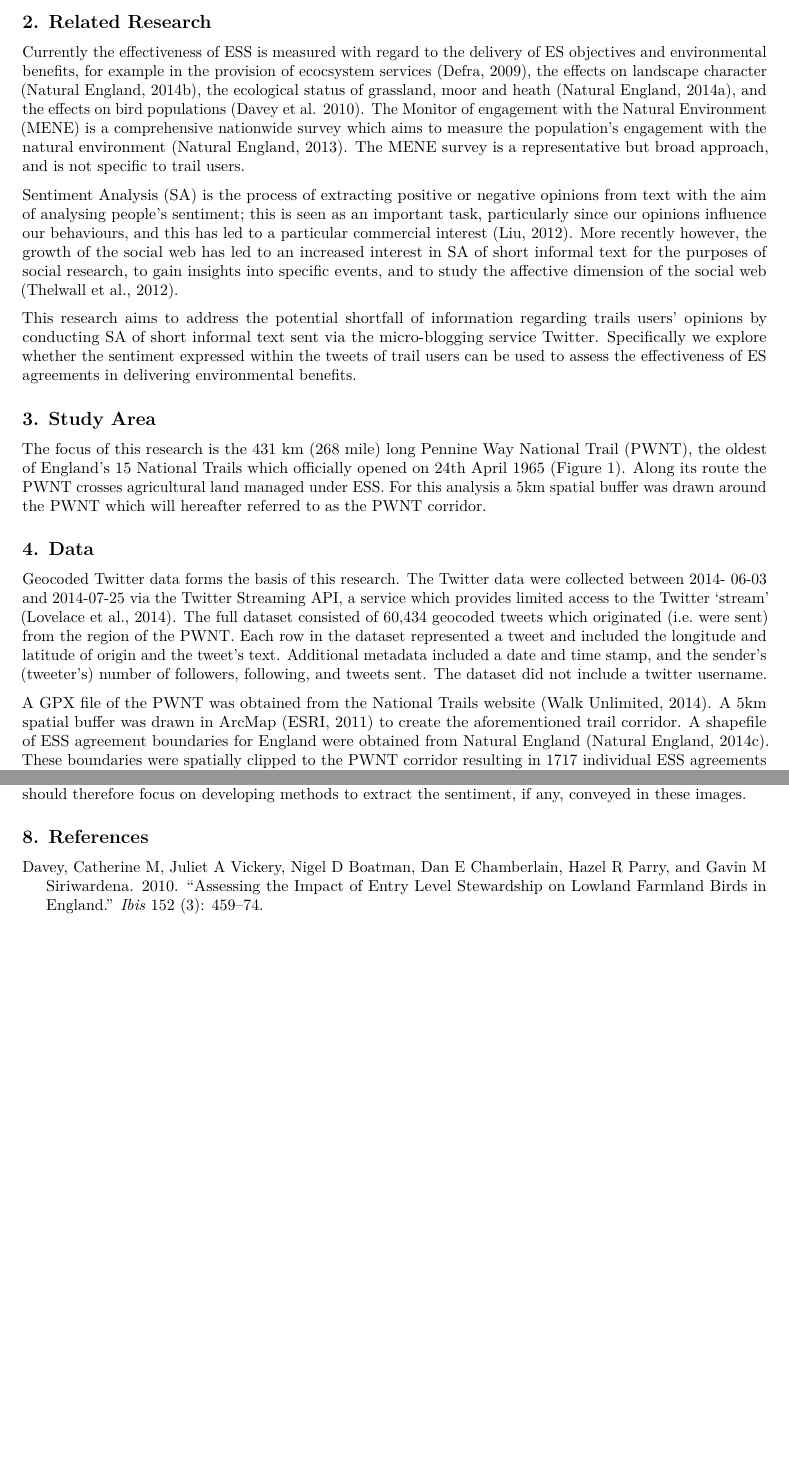
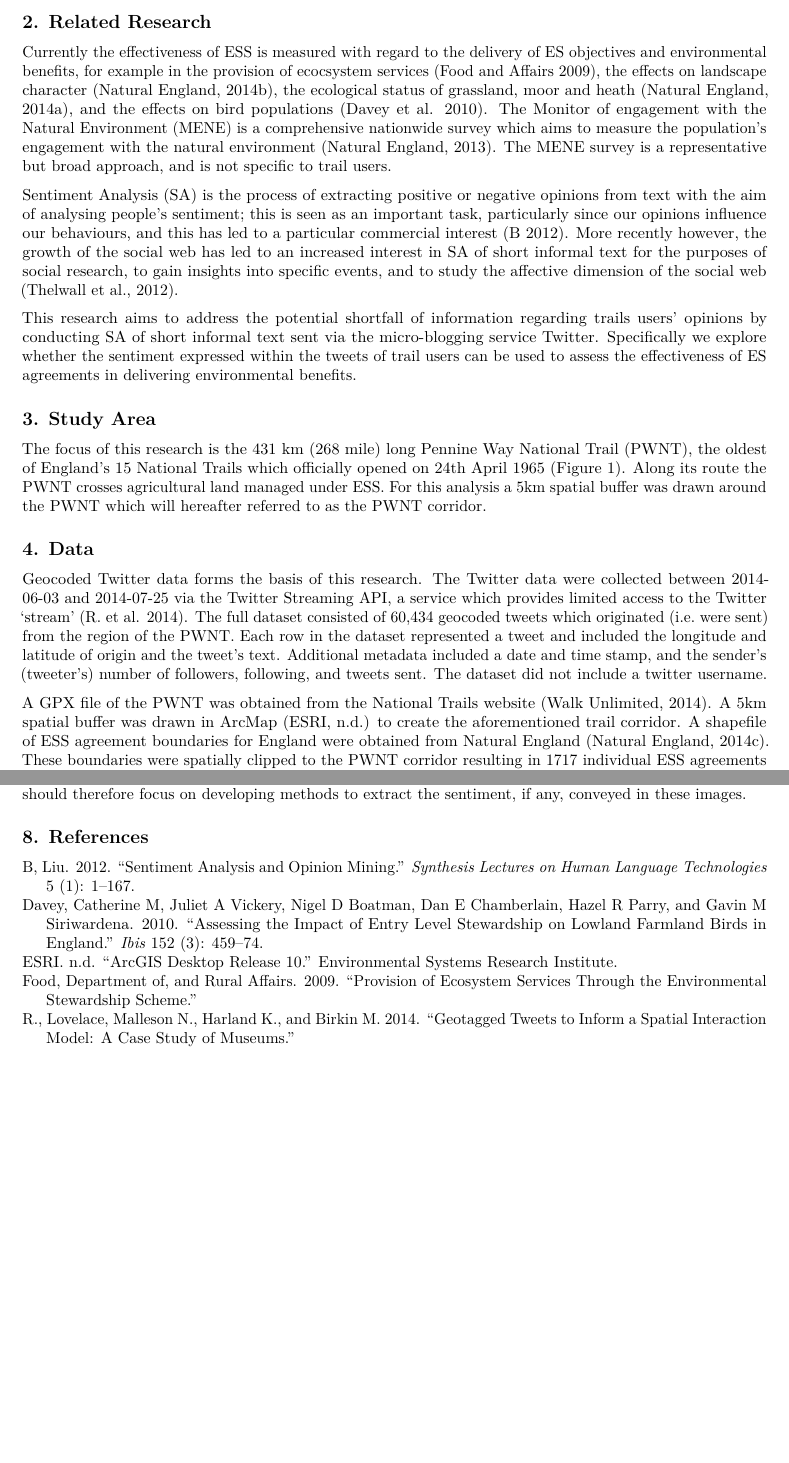
Before and after one commit to tteokboki/pennine-tweets, an R Markdown document (Paper.Rmd): two parts of pages 2 and 3 of 3, joined at a grey line, cut so that both start at the same text, the shorter picture padded with empty space. Rendered offline with R 4.5, knitr and Pandoc, then LaTeX, with nearby package versions.

Commit message:
Adding references
First batch of references added to references.bib

````diff
--- a/Paper.Rmd
+++ b/Paper.Rmd
@@ -28,9 +28,9 @@ This research aims to address this potential discontinuity of knowledge by explo
 
 ## 2. Related Research
 
-Currently the effectiveness of ESS is measured with regard to the delivery of ES objectives and environmental benefits, for example in the provision of ecocsystem services (Defra, 2009), the effects on landscape character (Natural England, 2014b), the ecological status of grassland, moor and heath (Natural England, 2014a), and the effects on bird populations [@davey2010assessing]. The Monitor of engagement with the Natural Environment (MENE) is a comprehensive nationwide survey which aims to measure the population’s engagement with the natural environment (Natural England, 2013). The MENE survey is a representative but broad approach, and is not specific to trail users.
+Currently the effectiveness of ESS is measured with regard to the delivery of ES objectives and environmental benefits, for example in the provision of ecocsystem services [@defra2009provision], the effects on landscape character (Natural England, 2014b), the ecological status of grassland, moor and heath (Natural England, 2014a), and the effects on bird populations [@davey2010assessing]. The Monitor of engagement with the Natural Environment (MENE) is a comprehensive nationwide survey which aims to measure the population’s engagement with the natural environment (Natural England, 2013). The MENE survey is a representative but broad approach, and is not specific to trail users.
 
-Sentiment Analysis (SA) is the process of extracting positive or negative opinions from text with the aim of analysing people's sentiment; this is seen as an important task, particularly since our opinions influence our behaviours, and this has led to a particular commercial interest (Liu, 2012). More recently however, the growth of the social web has led to an increased interest in SA of short informal text for the purposes of social research, to gain insights into specific events, and to study the affective dimension of the social web (Thelwall et al., 2012).
+Sentiment Analysis (SA) is the process of extracting positive or negative opinions from text with the aim of analysing people's sentiment; this is seen as an important task, particularly since our opinions influence our behaviours, and this has led to a particular commercial interest [@liu2012sentiment]. More recently however, the growth of the social web has led to an increased interest in SA of short informal text for the purposes of social research, to gain insights into specific events, and to study the affective dimension of the social web (Thelwall et al., 2012).
 
 This research aims to address the potential shortfall of information regarding trails users’ opinions by conducting SA of short informal text sent via the micro-blogging service Twitter. Specifically we explore whether the sentiment expressed within the tweets of trail users can be used to assess the effectiveness of ES agreements in delivering environmental benefits.
 
@@ -47,9 +47,9 @@ The focus of this research is the 431 km (268 mile) long Pennine Way National Tr
 
 ## 4. Data
 
-Geocoded Twitter data forms the basis of this research. The Twitter data were collected between 2014- 06-03 and 2014-07-25 via the Twitter Streaming API, a service which provides limited access to the Twitter ‘stream’ (Lovelace et al., 2014). The full dataset consisted of 60,434 geocoded tweets which originated (i.e. were sent) from the region of the PWNT. Each row in the dataset represented a tweet and included the longitude and latitude of origin and the tweet’s text. Additional metadata included a date and time stamp, and the sender’s (tweeter’s) number of followers, following, and tweets sent. The dataset did not include a twitter username.
+Geocoded Twitter data forms the basis of this research. The Twitter data were collected between 2014- 06-03 and 2014-07-25 via the Twitter Streaming API, a service which provides limited access to the Twitter ‘stream’ [@lovelace2014]. The full dataset consisted of 60,434 geocoded tweets which originated (i.e. were sent) from the region of the PWNT. Each row in the dataset represented a tweet and included the longitude and latitude of origin and the tweet’s text. Additional metadata included a date and time stamp, and the sender’s (tweeter’s) number of followers, following, and tweets sent. The dataset did not include a twitter username.
 
-A GPX file of the PWNT was obtained from the National Trails website (Walk Unlimited, 2014). A 5km spatial buffer was drawn in ArcMap (ESRI, 2011) to create the aforementioned trail corridor. A shapefile of ESS agreement boundaries for England were obtained from Natural England (Natural England, 2014c). These boundaries were spatially clipped to the PWNT corridor resulting in 1717 individual ESS agreements within the trail corridor, covering 74.09% of the land (Figure 2).
+A GPX file of the PWNT was obtained from the National Trails website (Walk Unlimited, 2014). A 5km spatial buffer was drawn in ArcMap [@arcmap10] to create the aforementioned trail corridor. A shapefile of ESS agreement boundaries for England were obtained from Natural England (Natural England, 2014c). These boundaries were spatially clipped to the PWNT corridor resulting in 1717 individual ESS agreements within the trail corridor, covering 74.09% of the land (Figure 2).
 
 ```{r, echo=FALSE, fig.width=2, fig.height=4, fig.align="center", fig.cap="The PWNT Corridor and ESS agreement boundaries. © Natural England copyright. Contains Ordnance Survey data © Crown copyright and database right [2014]."}
 # img <- readPNG("/Users/tom/Pictures/allTweets.png")
--- a/references.bib
+++ b/references.bib
@@ -7,4 +7,15 @@
   pages={459--474},
   year={2010},
   publisher={Wiley Online Library}
+},
+@article{defra2009provision,
+title={Provision of ecosystem services through the Environmental Stewardship Scheme},
+author={Department of Food and Rural Affairs},
+year={2009},
+publisher={Defra project code NR0121}
 }
+@misc{arcmap10,
+title={ArcGIS Desktop Release 10},
+author={ESRI},
+volume={Redlands CA},
+publisher={Environmental Systems Research Institute}
@@ -10,0 +30,13 @@
+title={Sentiment analysis and opinion mining},
+author={Liu B},
+journal={Synthesis Lectures on Human Language Technologies},
+volume={5},
+number={1},
+pages={1--167},
+year={2012}
+},
+@article{lovelace2014,
+title={Geotagged tweets to inform a spatial interaction model: a case study of museums},
+author={Lovelace R. and Malleson  N. and Harland K. and Birkin M},
+year={2014}
+}
````
Also changed, not shown: Paper.Rmd (2 more changed lines), references.bib (8 more changed lines).
